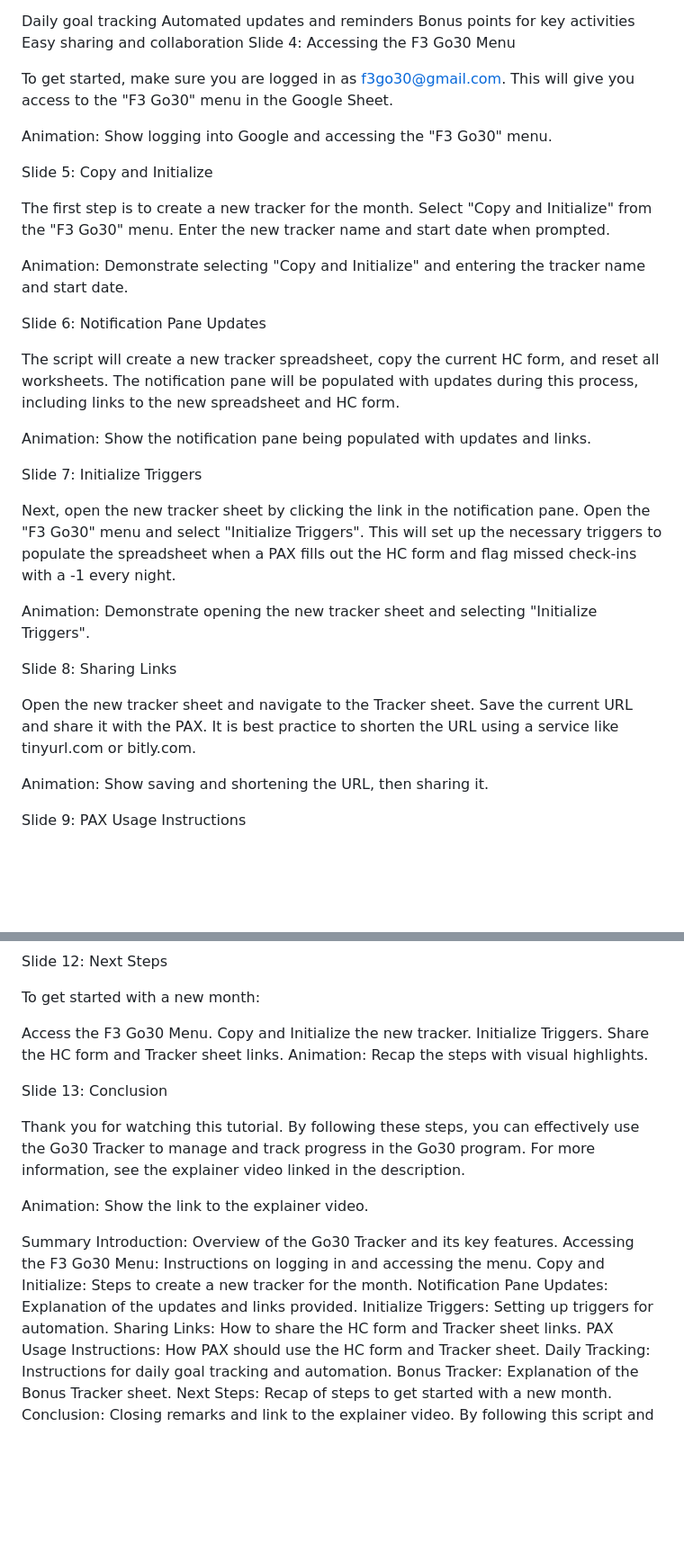
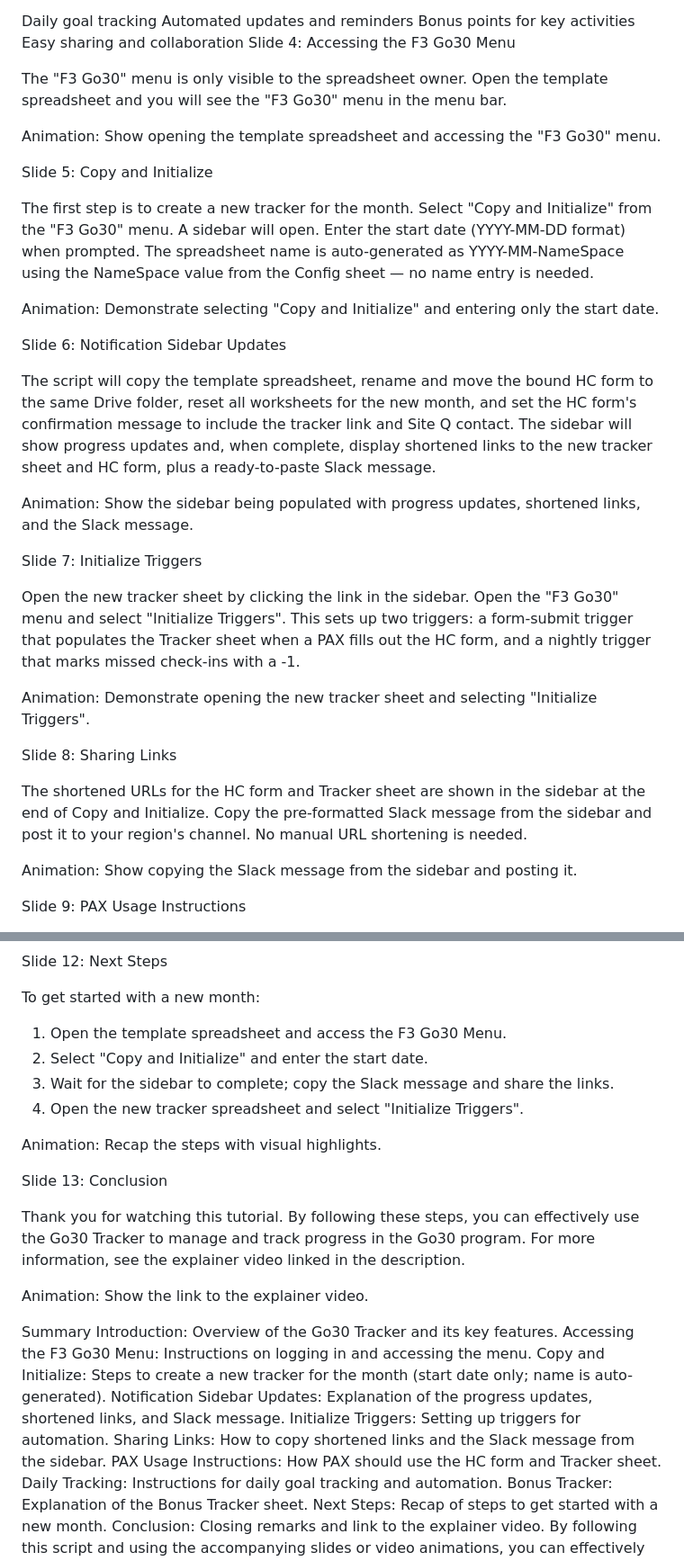
Before and after one commit to stuartdonaldson/F3Go30, a Markdown page: docs/references/go30-q-tutorial-script.md, 2 parts joined by grey strips. Shown at 90% size. Drawn GitHub-style; blank space fills up the shorter version.

Commit message:
docs(F3Go30-mv7): update tutorial script to reflect current Copy and Initialize workflow
- Remove hardcoded login email; owner-only menu is the access mechanism
- Remove tracker name prompt (auto-generated as YYYY-MM-NameSpace)
- Update sidebar description: progress, shortened links, Slack message, form confirmation
- Update Slide 8: shortened URLs now come from sidebar, no manual shortening needed
- Update Next Steps and summary to match 4-step current workflow

Co-Authored-By: Claude Sonnet 4.6 <noreply@anthropic.com>

```diff
--- a/docs/references/go30-q-tutorial-script.md
+++ b/docs/references/go30-q-tutorial-script.md
@@ -17,33 +17,33 @@ Bonus points for key activities
 Easy sharing and collaboration
 Slide 4: Accessing the F3 Go30 Menu
 
-To get started, make sure you are logged in as f3go30@gmail.com. This will give you access to the "F3 Go30" menu in the Google Sheet.
+The "F3 Go30" menu is only visible to the spreadsheet owner. Open the template spreadsheet and you will see the "F3 Go30" menu in the menu bar.
 
-Animation: Show logging into Google and accessing the "F3 Go30" menu.
+Animation: Show opening the template spreadsheet and accessing the "F3 Go30" menu.
 
 Slide 5: Copy and Initialize
 
-The first step is to create a new tracker for the month. Select "Copy and Initialize" from the "F3 Go30" menu. Enter the new tracker name and start date when prompted.
+The first step is to create a new tracker for the month. Select "Copy and Initialize" from the "F3 Go30" menu. A sidebar will open. Enter the start date (YYYY-MM-DD format) when prompted. The spreadsheet name is auto-generated as YYYY-MM-NameSpace using the NameSpace value from the Config sheet — no name entry is needed.
 
-Animation: Demonstrate selecting "Copy and Initialize" and entering the tracker name and start date.
+Animation: Demonstrate selecting "Copy and Initialize" and entering only the start date.
 
-Slide 6: Notification Pane Updates
+Slide 6: Notification Sidebar Updates
 
-The script will create a new tracker spreadsheet, copy the current HC form, and reset all worksheets. The notification pane will be populated with updates during this process, including links to the new spreadsheet and HC form.
+The script will copy the template spreadsheet, rename and move the bound HC form to the same Drive folder, reset all worksheets for the new month, and set the HC form's confirmation message to include the tracker link and Site Q contact. The sidebar will show progress updates and, when complete, display shortened links to the new tracker sheet and HC form, plus a ready-to-paste Slack message.
 
-Animation: Show the notification pane being populated with updates and links.
+Animation: Show the sidebar being populated with progress updates, shortened links, and the Slack message.
 
 Slide 7: Initialize Triggers
 
-Next, open the new tracker sheet by clicking the link in the notification pane. Open the "F3 Go30" menu and select "Initialize Triggers". This will set up the necessary triggers to populate the spreadsheet when a PAX fills out the HC form and flag missed check-ins with a -1 every night.
+Open the new tracker sheet by clicking the link in the sidebar. Open the "F3 Go30" menu and select "Initialize Triggers". This sets up two triggers: a form-submit trigger that populates the Tracker sheet when a PAX fills out the HC form, and a nightly trigger that marks missed check-ins with a -1.
 
 Animation: Demonstrate opening the new tracker sheet and selecting "Initialize Triggers".
 
 Slide 8: Sharing Links
 
-Open the new tracker sheet and navigate to the Tracker sheet. Save the current URL and share it with the PAX. It is best practice to shorten the URL using a service like tinyurl.com or bitly.com.
+The shortened URLs for the HC form and Tracker sheet are shown in the sidebar at the end of Copy and Initialize. Copy the pre-formatted Slack message from the sidebar and post it to your region's channel. No manual URL shortening is needed.
 
-Animation: Show saving and shortening the URL, then sharing it.
+Animation: Show copying the Slack message from the sidebar and posting it.
 
 Slide 9: PAX Usage Instructions
 
@@ -67,10 +67,11 @@ Slide 12: Next Steps
 
 To get started with a new month:
 
-Access the F3 Go30 Menu.
-Copy and Initialize the new tracker.
-Initialize Triggers.
-Share the HC form and Tracker sheet links.
+1. Open the template spreadsheet and access the F3 Go30 Menu.
+2. Select "Copy and Initialize" and enter the start date.
+3. Wait for the sidebar to complete; copy the Slack message and share the links.
+4. Open the new tracker spreadsheet and select "Initialize Triggers".
+
 Animation: Recap the steps with visual highlights.
 
 Slide 13: Conclusion
@@ -82,10 +83,10 @@ Animation: Show the link to the explainer video.
 Summary
 Introduction: Overview of the Go30 Tracker and its key features.
 Accessing the F3 Go30 Menu: Instructions on logging in and accessing the menu.
-Copy and Initialize: Steps to create a new tracker for the month.
-Notification Pane Updates: Explanation of the updates and links provided.
+Copy and Initialize: Steps to create a new tracker for the month (start date only; name is auto-generated).
+Notification Sidebar Updates: Explanation of the progress updates, shortened links, and Slack message.
 Initialize Triggers: Setting up triggers for automation.
-Sharing Links: How to share the HC form and Tracker sheet links.
+Sharing Links: How to copy shortened links and the Slack message from the sidebar.
 PAX Usage Instructions: How PAX should use the HC form and Tracker sheet.
 Daily Tracking: Instructions for daily goal tracking and automation.
 Bonus Tracker: Explanation of the Bonus Tracker sheet.
```
